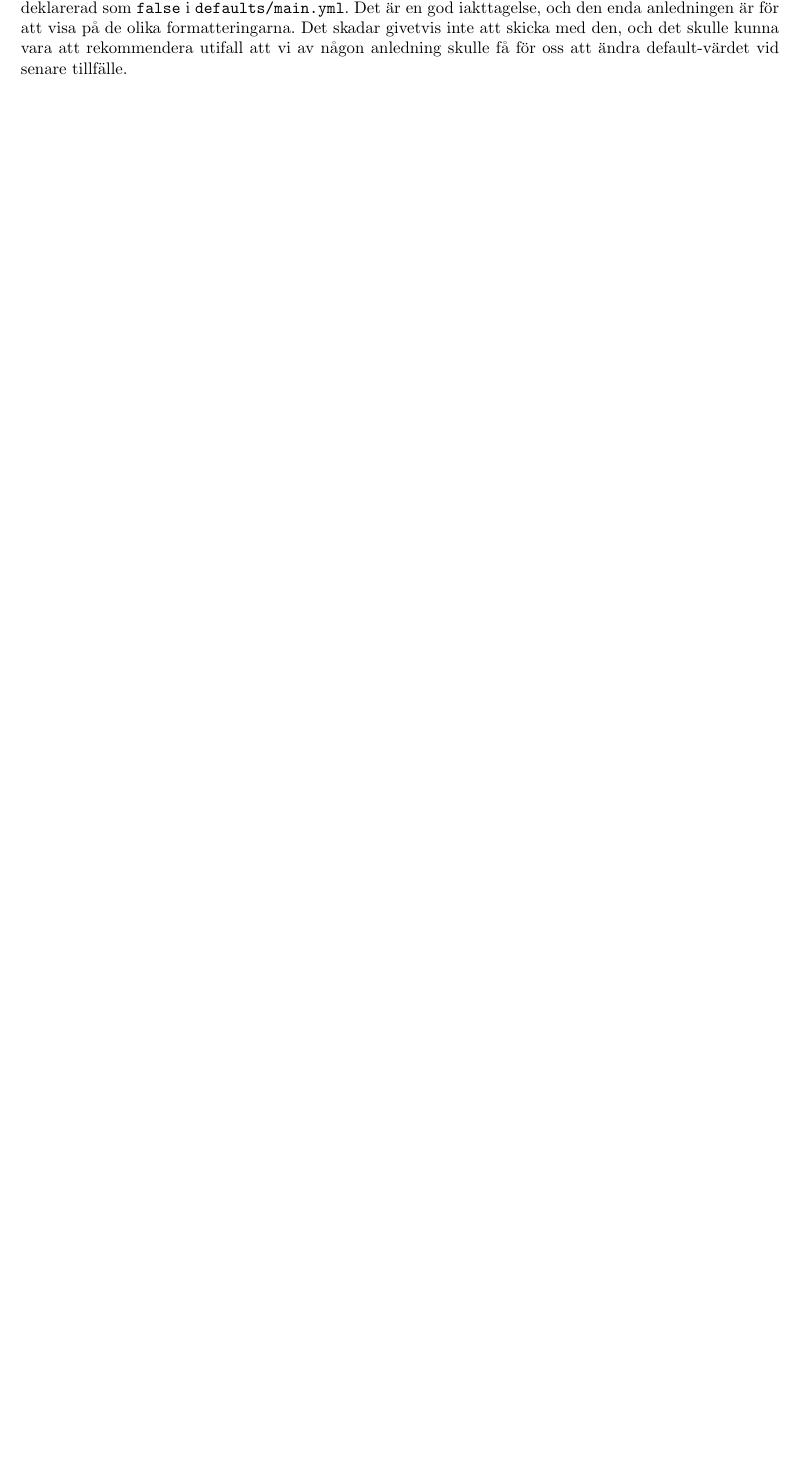
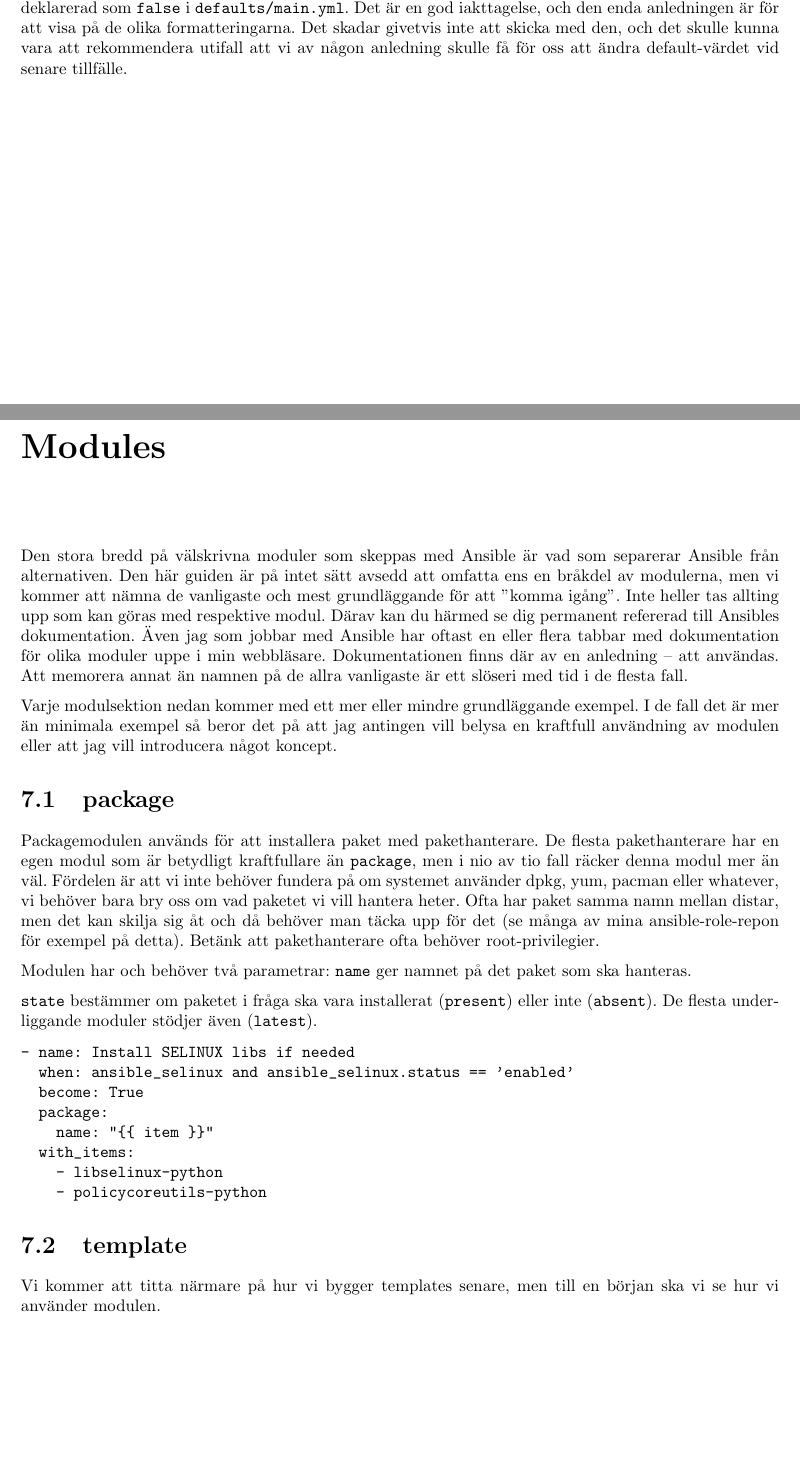
Before and after one commit to oscpe262/ansible.guide, a LaTeX document (ansibleguide.tex, which reads tex/main.tex, tex/modules.tex): part of page 15 of 15 before the commit and two parts of pages 16 and 17 of 18 after it, the two joined at a grey line, cut so that both start at the same text, the shorter picture padded with empty space. Compiled offline with pdfLaTeX.

Commit message:
getting there ...

```diff
--- a/tex/main.tex
+++ b/tex/main.tex
@@ -19,3 +19,6 @@
 
 \chapter{Roles}\label{sec:roles}
 \input{./tex/roles.tex}
+
+\chapter{Modules}\label{sec:modules}
+\input{./tex/modules.tex}
--- a/tex/modules.tex
+++ b/tex/modules.tex
@@ -6,4 +6,34 @@ Ansible har oftast en eller flera tabbar med dokumentation för olika moduler up
 Dokumentationen finns där av en anledning -- att användas. Att memorera annat än namnen på de allra vanligaste är
 ett slöseri med tid i de flesta fall.
 
-To be continued ...
+Varje modulsektion nedan kommer med ett mer eller mindre grundläggande exempel. I de fall det är mer än minimala
+exempel så beror det på att jag antingen vill belysa en kraftfull användning av modulen eller att jag vill introducera något koncept.
+
+\section{package}
+Packagemodulen används för att installera paket med pakethanterare. De flesta pakethanterare har en egen modul som
+är betydligt kraftfullare än \texttt{package}, men i nio av tio fall räcker denna modul mer än väl. Fördelen är att
+vi inte behöver fundera på om systemet använder dpkg, yum, pacman eller whatever, vi behöver bara bry oss om vad
+paketet vi vill hantera heter. Ofta har paket samma namn mellan distar, men det kan skilja sig åt och då behöver
+man täcka upp för det (se många av mina ansible-role-repon för exempel på detta). Betänk att pakethanterare ofta
+behöver root-privilegier.
+
+Modulen har och behöver två parametrar:
+\texttt{name} ger namnet på det paket som ska hanteras.
+
+\texttt{state} bestämmer om paketet i fråga ska vara installerat (\texttt{present}) eller inte (\texttt{absent}). De
+flesta underliggande moduler stödjer även (\texttt{latest}).
+
+\begin{verbatim}
+- name: Install SELINUX libs if needed
+  when: ansible_selinux and ansible_selinux.status == 'enabled'
+  become: True
+  package:
+    name: "{{ item }}"
+  with_items:
+    - libselinux-python
+    - policycoreutils-python
+\end{verbatim}
+
+
+\section{template}
+Vi kommer att titta närmare på hur vi bygger templates senare, men till en början ska vi se hur vi använder modulen.
```
Also changed, not shown: ansibleguide.pdf, tex/modules.tex (17 more changed lines).
